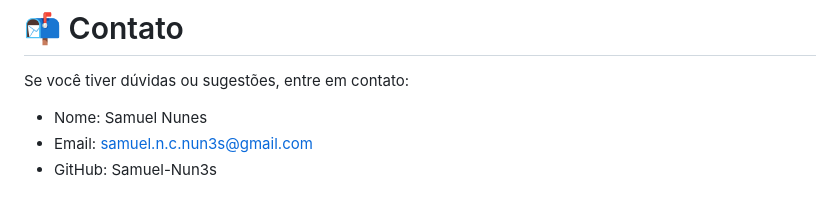
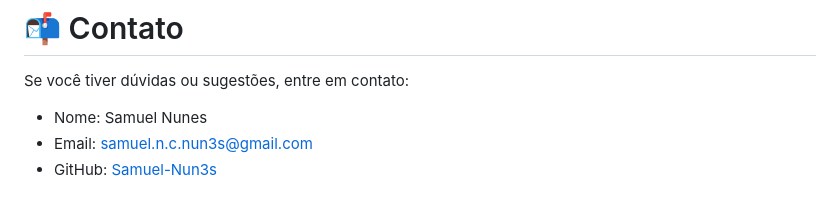
Before and after one commit to Samuel-Nun3s/to-do-list-with-account-system, a Markdown page: README.md, the part around the change. Drawn GitHub-style.

Commit message:
Atualização do README

```diff
--- a/README.md
+++ b/README.md
@@ -172,4 +172,4 @@ Este projeto é distribuido sob a licença MIT. Consulte o arquivo **LICENSE** p
 Se você tiver dúvidas ou sugestões, entre em contato:
 - Nome: Samuel Nunes
 - Email: samuel.n.c.nun3s@gmail.com
-- GitHub: Samuel-Nun3s
+- GitHub: <a href="https://github.com/Samuel-Nun3s">Samuel-Nun3s</a>
```
